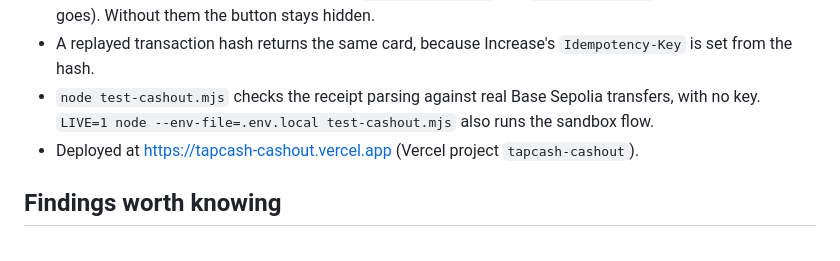
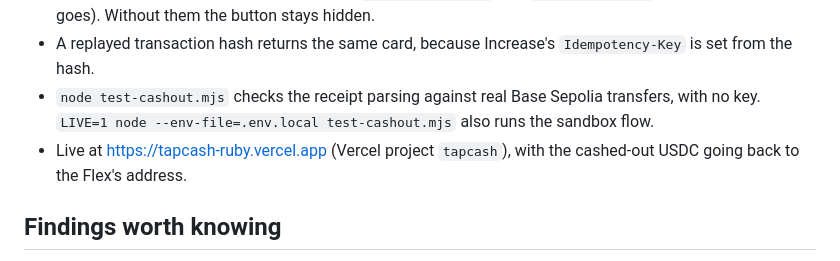
Before and after one commit to CornellBlockchain/tapcash, a Markdown page: mvp/tapcash/README.md, the part around the change. Rendered like a GitHub page.

Commit message:
Point docs to the main deployment
Cash-out now runs on tapcash-ruby.vercel.app instead of the separate demo.

```diff
--- a/mvp/tapcash/README.md
+++ b/mvp/tapcash/README.md
@@ -89,7 +89,7 @@ After a payment, "Cash out to card" sends the iPhone wallet's USDC to a cash-out
 - It needs two Vercel environment variables: `INCREASE_API_KEY` and `CASHOUT_ADDRESS` (where the USDC goes). Without them the button stays hidden.
 - A replayed transaction hash returns the same card, because Increase's `Idempotency-Key` is set from the hash.
 - `node test-cashout.mjs` checks the receipt parsing against real Base Sepolia transfers, with no key. `LIVE=1 node --env-file=.env.local test-cashout.mjs` also runs the sandbox flow.
-- Deployed at https://tapcash-cashout.vercel.app (Vercel project `tapcash-cashout`).
+- Live at https://tapcash-ruby.vercel.app (Vercel project `tapcash`), with the cashed-out USDC going back to the Flex's address.
 
 ## Findings worth knowing
 
```
Also changed, not shown: SETUP.md (+1 -1 lines), mvp/tapcash/CASHOUT.md (+1 -1 lines).
